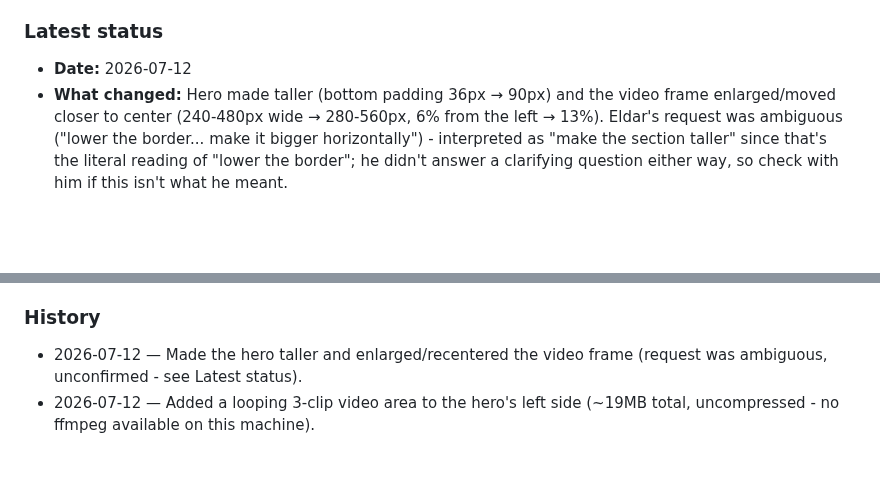
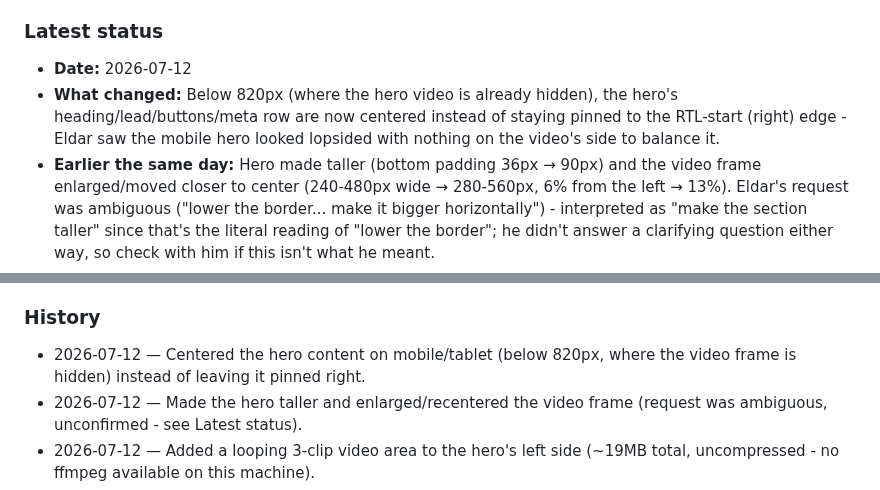
Before and after one commit to icypower/icypower-site, a Markdown page: CLAUDE.md, 2 parts joined by grey strips. Drawn GitHub-style; blank space fills up the shorter version.

Commit message:
Record mobile hero centering in handoff log

```diff
--- a/CLAUDE.md
+++ b/CLAUDE.md
@@ -24,7 +24,11 @@ that already happened once (see History).
 
 ### Latest status
 - **Date:** 2026-07-12
-- **What changed:** Hero made taller (bottom padding 36px → 90px) and the
+- **What changed:** Below 820px (where the hero video is already hidden),
+  the hero's heading/lead/buttons/meta row are now centered instead of
+  staying pinned to the RTL-start (right) edge - Eldar saw the mobile
+  hero looked lopsided with nothing on the video's side to balance it.
+- **Earlier the same day:** Hero made taller (bottom padding 36px → 90px) and the
   video frame enlarged/moved closer to center (240-480px wide → 280-560px,
   6% from the left → 13%). Eldar's request was ambiguous ("lower the
   border... make it bigger horizontally") - interpreted as "make the
@@ -154,6 +158,8 @@ that already happened once (see History).
   before assuming the CSS/HTML is wrong.
 
 ### History
+- 2026-07-12 — Centered the hero content on mobile/tablet (below 820px,
+  where the video frame is hidden) instead of leaving it pinned right.
 - 2026-07-12 — Made the hero taller and enlarged/recentered the video
   frame (request was ambiguous, unconfirmed - see Latest status).
 - 2026-07-12 — Added a looping 3-clip video area to the hero's left side
```
